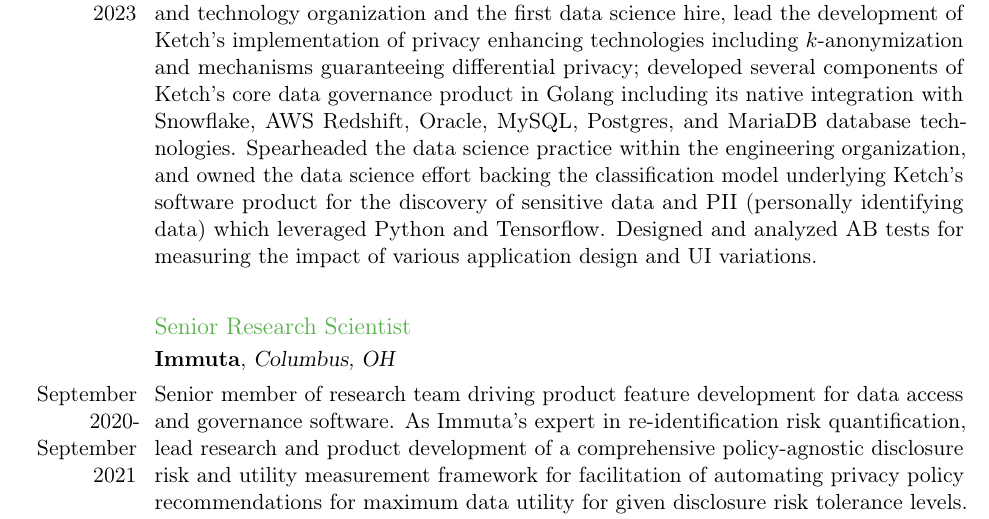
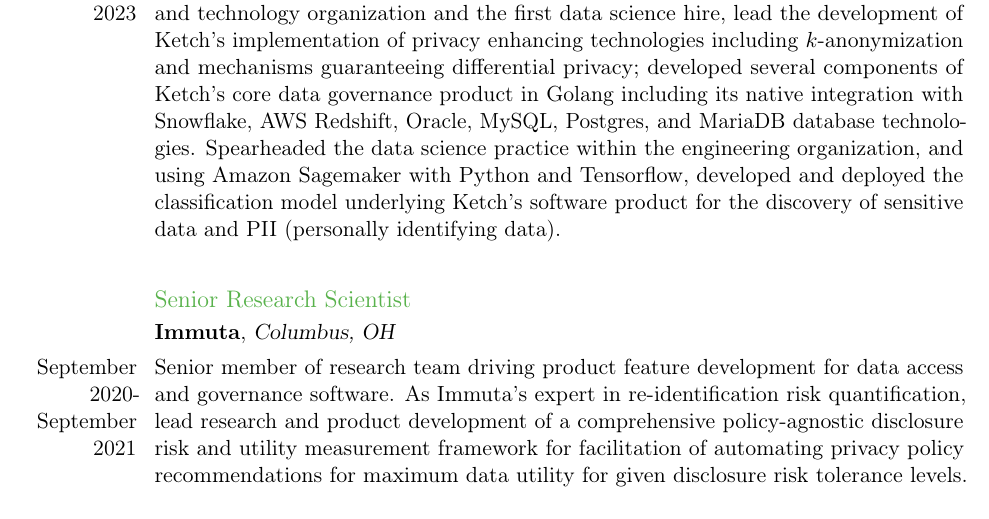
Before and after one commit to taylerablake/taylerablake.github.io, a LaTeX CV (img/T Blake CV.tex): part of page 2 of 6, cut so that both start at the same text. Compiled offline with pdfLaTeX; a LaTeX package or settings file that is missing is left out.

Commit message:
add sagemaker to CV

```diff
--- a/img/T Blake CV.tex
+++ b/img/T Blake CV.tex
@@ -74,7 +74,7 @@
 \cvline{}{}
 \subsection{Founding Data Scientist, Privacy Engineer}
 \cventry{}{Ketch}{San Francisco, CA}{}{}{}
-\cvline{September 2021-March 2023}{Served as engineering’s privacy expert and lead research and development in statistical privacy and security. As one of the first members of the company’s product and technology organization and the first data science hire, lead the development of Ketch's implementation of privacy enhancing technologies including $k$-anonymization and mechanisms guaranteeing differential privacy; developed several components of Ketch’s core data governance product in Golang including its native integration with Snowflake, AWS Redshift, Oracle, MySQL, Postgres, and MariaDB database technologies. Spearheaded the data science practice within the engineering organization, and owned the data science effort backing the classification model underlying Ketch's software product for the discovery of sensitive data and PII (personally identifying data) which leveraged Python and Tensorflow. Designed and analyzed AB tests for measuring the impact of various application design and UI variations.}
+\cvline{September 2021-March 2023}{Served as engineering’s privacy expert and lead research and development in statistical privacy and security. As one of the first members of the company’s product and technology organization and the first data science hire, lead the development of Ketch's implementation of privacy enhancing technologies including $k$-anonymization and mechanisms guaranteeing differential privacy; developed several components of Ketch’s core data governance product in Golang including its native integration with Snowflake, AWS Redshift, Oracle, MySQL, Postgres, and MariaDB database technologies. Spearheaded the data science practice within the engineering organization, and using Amazon Sagemaker with Python and Tensorflow, developed and deployed the classification model underlying Ketch's software product for the discovery of sensitive data and PII (personally identifying data).}
 \cvline{}{}
 \subsection{Senior Research Scientist}
 \cventry{}{Immuta}{Columbus, OH}{}{}{}
```
Also changed, not shown: img/T Blake CV.pdf, img/T Blake CV.tex (2 more changed lines), 3 other files.
